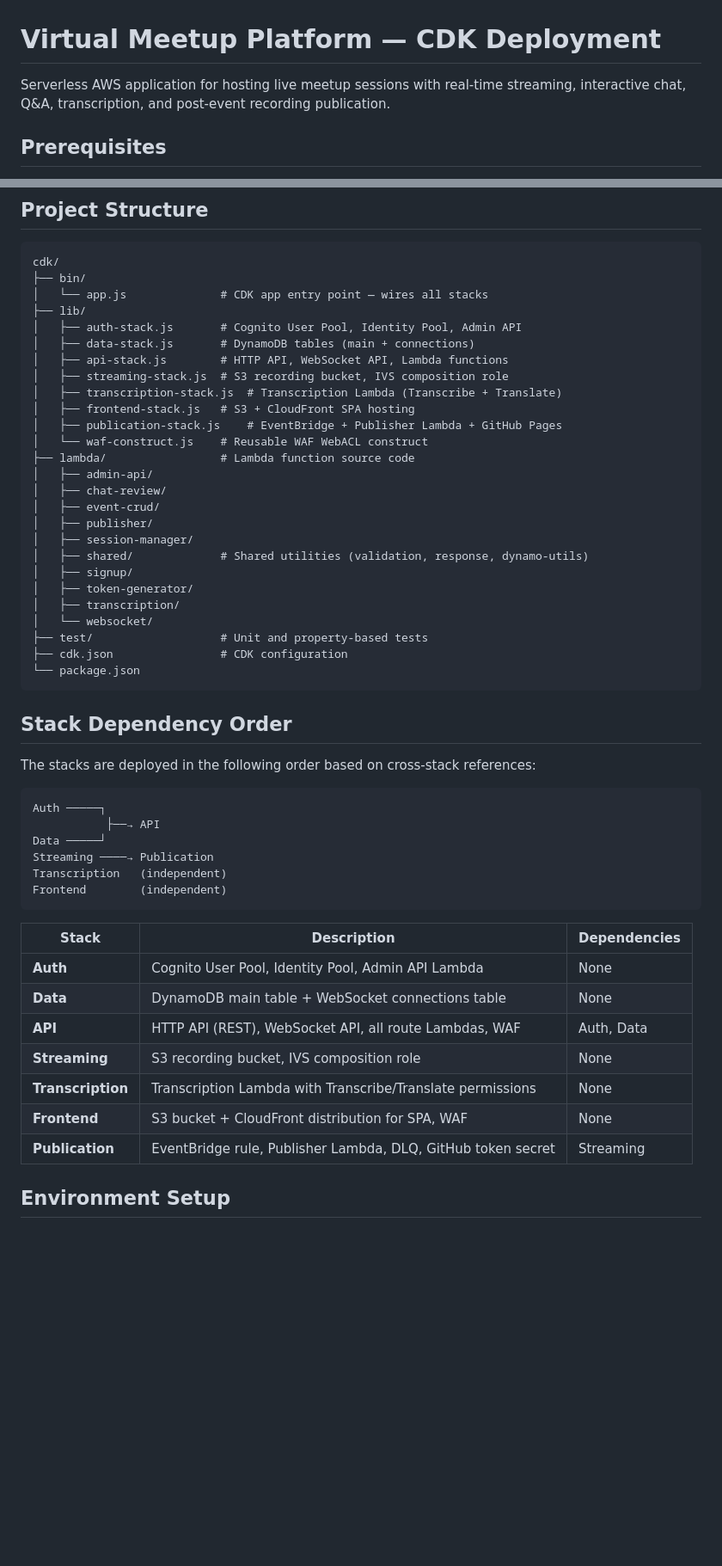
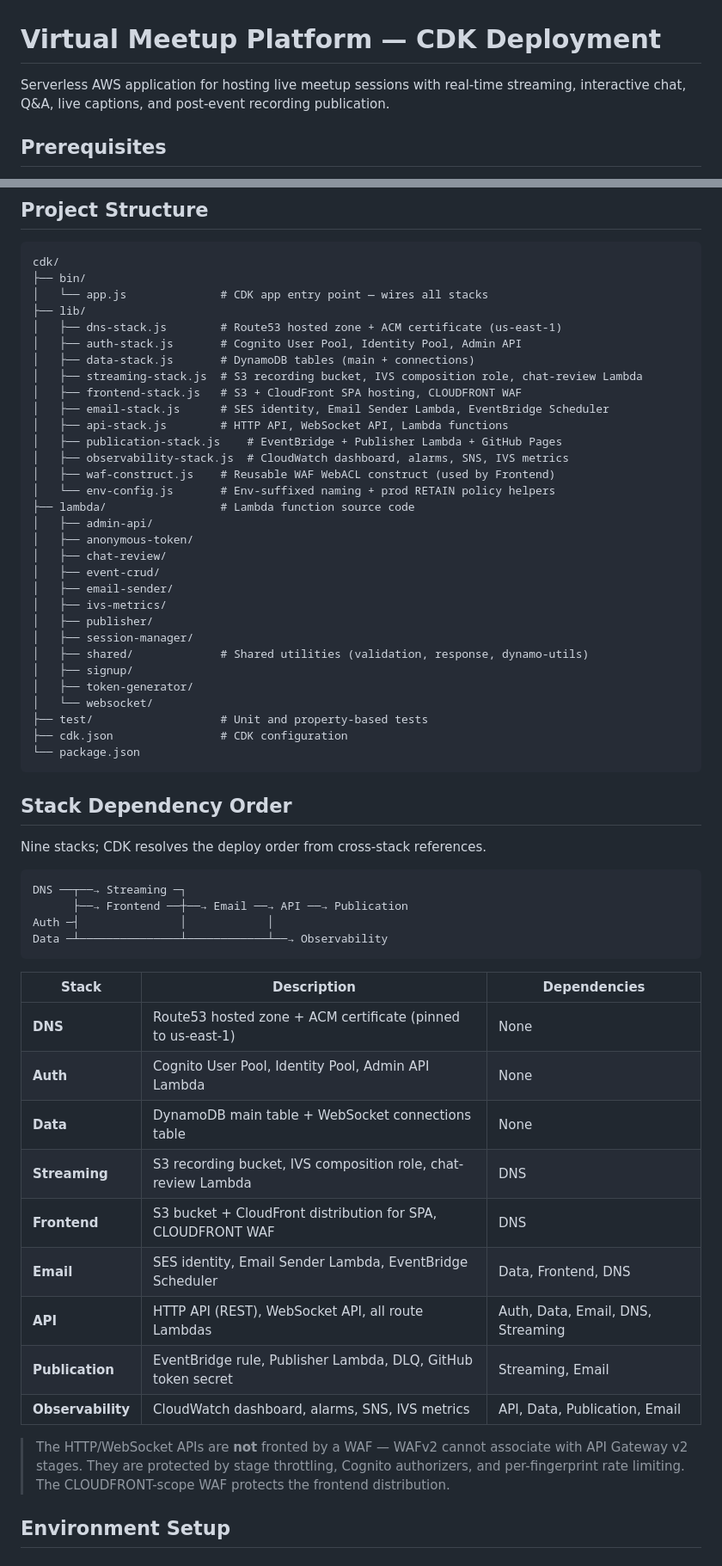
Before and after one commit to ronin48llc/aws-virtual-meetups, a Markdown page: cdk/README.md, 2 parts joined by grey strips. Shown at 86% size. Rendered like a GitHub page; blank space fills up the shorter version.

Commit message:
docs: remove stale references to deleted TranscriptionStack and dead WAF
Documentation cleanup after this cycle's structural changes:

- cdk/README.md: drop all TranscriptionStack references (stack, Lambda,
  dependency-graph node, stack table row, TranscriptionFunctionArn
  output). The lib/lambda listings and dependency graph were also missing
  DNS, Email, and Observability entirely — corrected to the actual 9
  stacks. Fixed the API 'WAF' claim (WAFv2 can't attach to API GW v2;
  removed), the env-suffixed GitHub secret name, and the Cognito
  advanced-security mode (AUDIT, not ENFORCED).
- docs/ARCHITECTURE.md: remove the dead REGIONAL-scope API WAF node and
  fix the recording flow — IVS writes multivariant.m3u8 (not
  master.m3u8), and session-manager writes metadata.json.
- docs/WELL-ARCHITECTED.md: 10 stacks → 9.

Also removed the orphaned .claude worktree from the merged CSP PR (#168),
which was a full-repo duplicate producing duplicate doc paths.

Co-Authored-By: Claude Fable 5 <noreply@anthropic.com>

````diff
--- a/cdk/README.md
+++ b/cdk/README.md
@@ -1,6 +1,6 @@
 # Virtual Meetup Platform — CDK Deployment
 
-Serverless AWS application for hosting live meetup sessions with real-time streaming, interactive chat, Q&A, transcription, and post-event recording publication.
+Serverless AWS application for hosting live meetup sessions with real-time streaming, interactive chat, Q&A, live captions, and post-event recording publication.
 
 ## Prerequisites
 
@@ -16,24 +16,29 @@ cdk/
 ├── bin/
 │   └── app.js              # CDK app entry point — wires all stacks
 ├── lib/
+│   ├── dns-stack.js        # Route53 hosted zone + ACM certificate (us-east-1)
 │   ├── auth-stack.js       # Cognito User Pool, Identity Pool, Admin API
 │   ├── data-stack.js       # DynamoDB tables (main + connections)
+│   ├── streaming-stack.js  # S3 recording bucket, IVS composition role, chat-review Lambda
+│   ├── frontend-stack.js   # S3 + CloudFront SPA hosting, CLOUDFRONT WAF
+│   ├── email-stack.js      # SES identity, Email Sender Lambda, EventBridge Scheduler
 │   ├── api-stack.js        # HTTP API, WebSocket API, Lambda functions
-│   ├── streaming-stack.js  # S3 recording bucket, IVS composition role
-│   ├── transcription-stack.js  # Transcription Lambda (Transcribe + Translate)
-│   ├── frontend-stack.js   # S3 + CloudFront SPA hosting
 │   ├── publication-stack.js    # EventBridge + Publisher Lambda + GitHub Pages
-│   └── waf-construct.js    # Reusable WAF WebACL construct
+│   ├── observability-stack.js  # CloudWatch dashboard, alarms, SNS, IVS metrics
+│   ├── waf-construct.js    # Reusable WAF WebACL construct (used by Frontend)
+│   └── env-config.js       # Env-suffixed naming + prod RETAIN policy helpers
 ├── lambda/                 # Lambda function source code
 │   ├── admin-api/
+│   ├── anonymous-token/
 │   ├── chat-review/
 │   ├── event-crud/
+│   ├── email-sender/
+│   ├── ivs-metrics/
 │   ├── publisher/
 │   ├── session-manager/
 │   ├── shared/             # Shared utilities (validation, response, dynamo-utils)
 │   ├── signup/
 │   ├── token-generator/
-│   ├── transcription/
 │   └── websocket/
 ├── test/                   # Unit and property-based tests
 ├── cdk.json                # CDK configuration
@@ -42,26 +47,28 @@ cdk/
 
 ## Stack Dependency Order
 
-The stacks are deployed in the following order based on cross-stack references:
+Nine stacks; CDK resolves the deploy order from cross-stack references.
 
 ```
-Auth ─────┐
-           ├──→ API
-Data ─────┘
-Streaming ────→ Publication
-Transcription   (independent)
-Frontend        (independent)
+DNS ──┬──→ Streaming ─┐
+      ├──→ Frontend ──┼──→ Email ──→ API ──→ Publication
+Auth ─┤               │            │
+Data ─┴───────────────┴────────────┴──→ Observability
 ```
 
 | Stack | Description | Dependencies |
 |-------|-------------|--------------|
+| **DNS** | Route53 hosted zone + ACM certificate (pinned to us-east-1) | None |
 | **Auth** | Cognito User Pool, Identity Pool, Admin API Lambda | None |
 | **Data** | DynamoDB main table + WebSocket connections table | None |
-| **API** | HTTP API (REST), WebSocket API, all route Lambdas, WAF | Auth, Data |
-| **Streaming** | S3 recording bucket, IVS composition role | None |
-| **Transcription** | Transcription Lambda with Transcribe/Translate permissions | None |
-| **Frontend** | S3 bucket + CloudFront distribution for SPA, WAF | None |
-| **Publication** | EventBridge rule, Publisher Lambda, DLQ, GitHub token secret | Streaming |
+| **Streaming** | S3 recording bucket, IVS composition role, chat-review Lambda | DNS |
+| **Frontend** | S3 bucket + CloudFront distribution for SPA, CLOUDFRONT WAF | DNS |
+| **Email** | SES identity, Email Sender Lambda, EventBridge Scheduler | Data, Frontend, DNS |
+| **API** | HTTP API (REST), WebSocket API, all route Lambdas | Auth, Data, Email, DNS, Streaming |
+| **Publication** | EventBridge rule, Publisher Lambda, DLQ, GitHub token secret | Streaming, Email |
+| **Observability** | CloudWatch dashboard, alarms, SNS, IVS metrics | API, Data, Publication, Email |
+
+> The HTTP/WebSocket APIs are **not** fronted by a WAF — WAFv2 cannot associate with API Gateway v2 stages. They are protected by stage throttling, Cognito authorizers, and per-fingerprint rate limiting. The CLOUDFRONT-scope WAF protects the frontend distribution.
 
 ## Environment Setup
 
````
Also changed, not shown: other parts of cdk/README.md (+8 -5 lines), docs/ARCHITECTURE.md (+2 -2 lines), docs/WELL-ARCHITECTED.md (+1 -1 lines).
